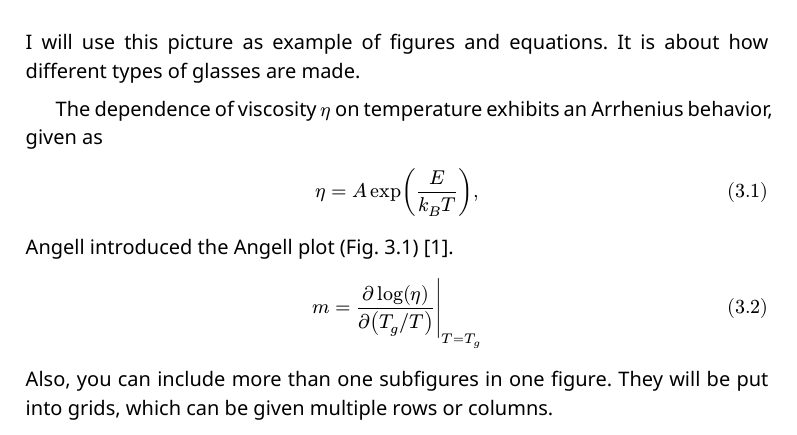
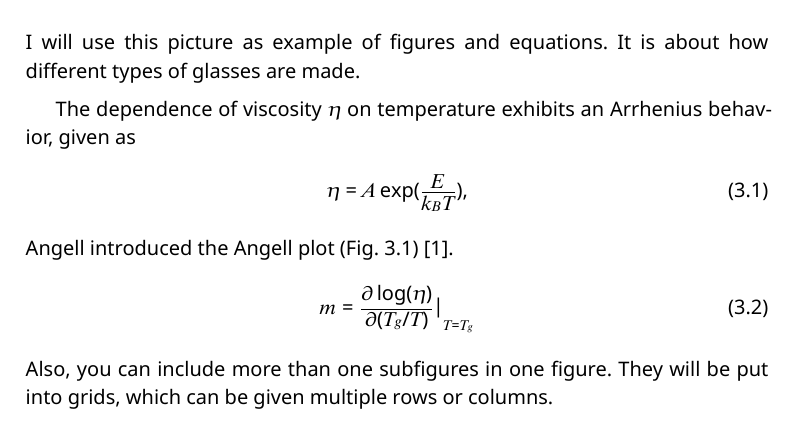
Before and after one commit to zjh239/tau_thesis_template, a Typst document (main.typ, which reads tau-thesis.typ): part of page 17 of 19, cut so that both start at the same text. Compiled offline with Typst 0.15.

Commit message:
trying a new math font

```diff
--- a/tau-thesis.typ
+++ b/tau-thesis.typ
@@ -24,6 +24,9 @@
     let sn = counter(heading).get().first()
       [(#sn.#n)]
     }, supplement: [Eq.])
+
+  show math.equation: set text(font: "Noto Sans Math")
+  show math.equation: set block(spacing: 1.5em)
 
   set heading(numbering: "1.1   ")
 
```
